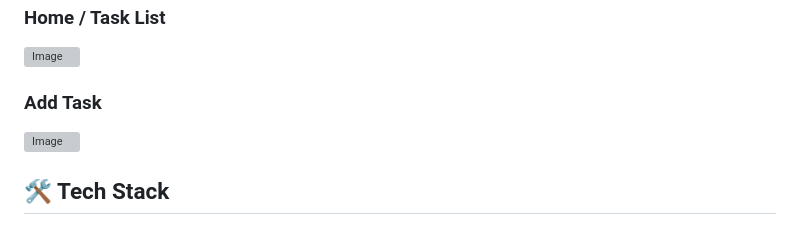
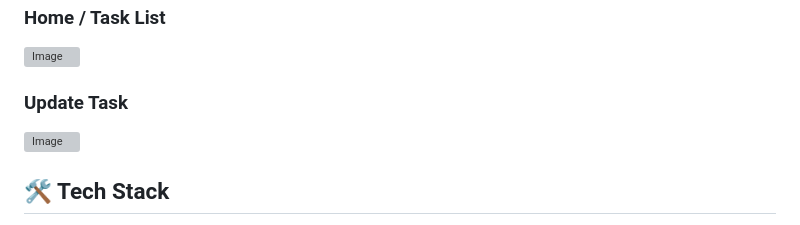
Before and after one commit to reddyramasandhya-droid/todo5, a Markdown page: README.md, the part around the change. Drawn GitHub-style; grey boxes are pictures that could not be loaded.

Commit message:
Rename 'Add Task' section to 'Update Task'

```diff
--- a/README.md
+++ b/README.md
@@ -34,7 +34,7 @@ Todo5 is a CRUD-style Django application that helps manage daily tasks. Each tas
 ### Home / Task List
 <img width="1912" height="1067" alt="Image" src="https://github.com/user-attachments/assets/44448042-8a4c-42e9-991b-f11806486f7a" />
 
-### Add Task
+### Update Task
 <img width="1907" height="321" alt="Image" src="https://github.com/user-attachments/assets/43eab7e0-fb53-439e-a5f1-88eb84dbed7e" />
 
 ## 🛠️ Tech Stack
```
